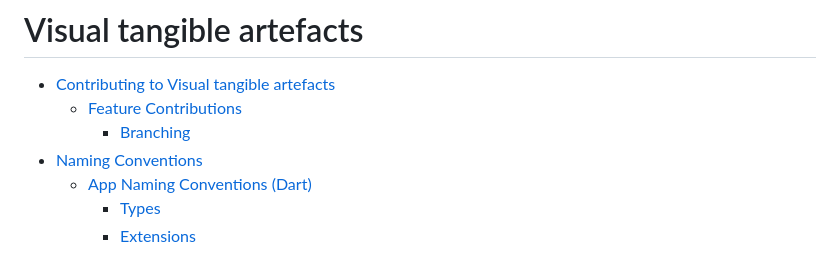
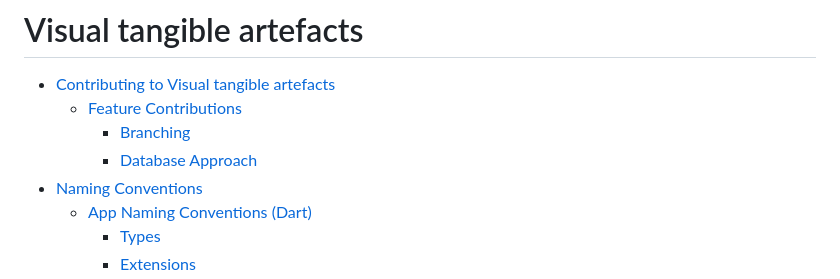
Before and after one commit to aau-giraf/visual-tangible-artefacts, a Markdown page: README.md, the part around the change. Drawn GitHub-style.

```diff
--- a/README.md
+++ b/README.md
@@ -3,6 +3,7 @@
 - [Contributing to Visual tangible artefacts](#contributing-to-visual-tangible-artefacts)
   - [Feature Contributions](#feature-contributions)
     - [Branching](#feature-contributions)
+    - [Database Approach](#db-first-approach)
 - [Naming Conventions](#naming-conventions)
   - [App Naming Conventions (Dart)](#app-naming-conventions-dart)
     - [Types](#types)
```
